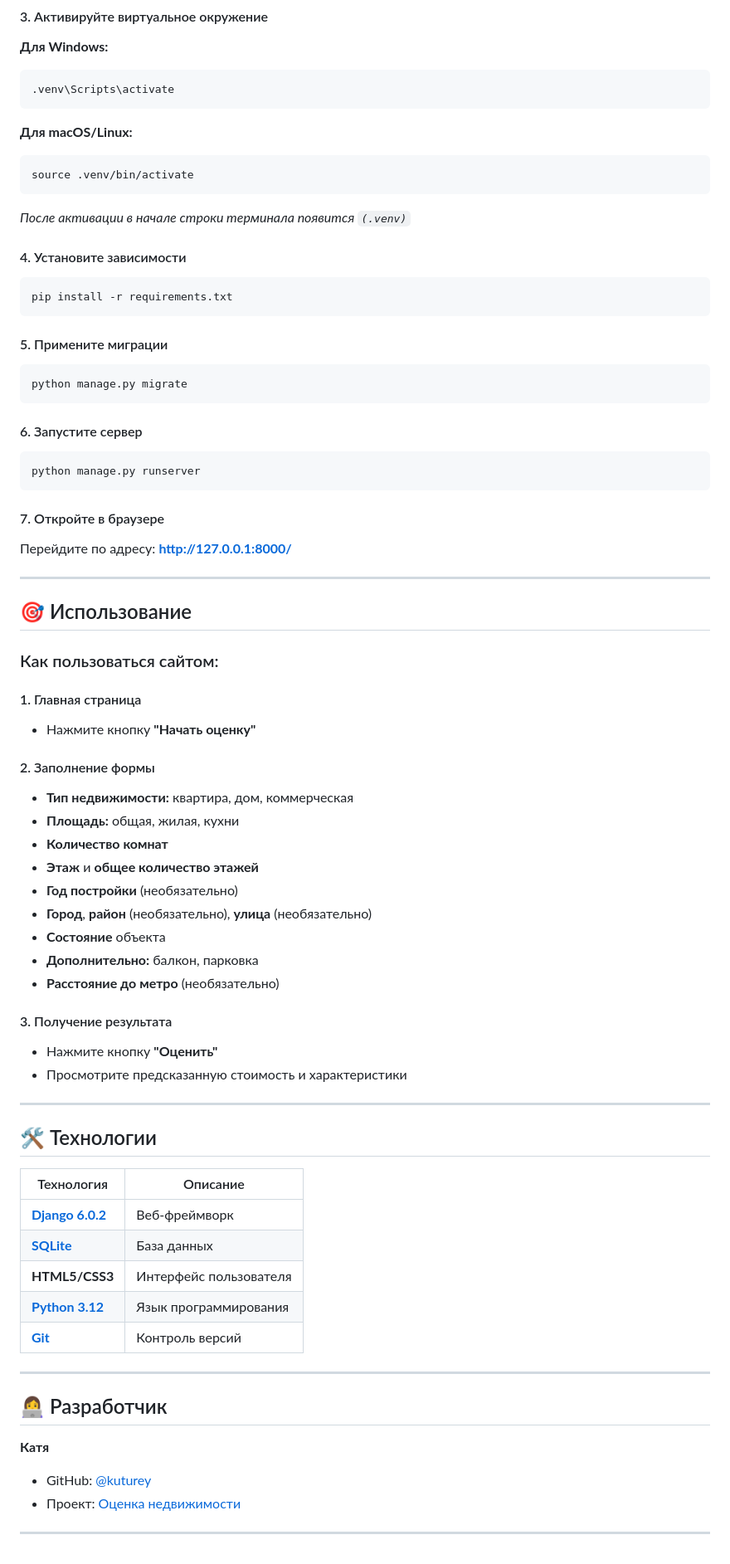
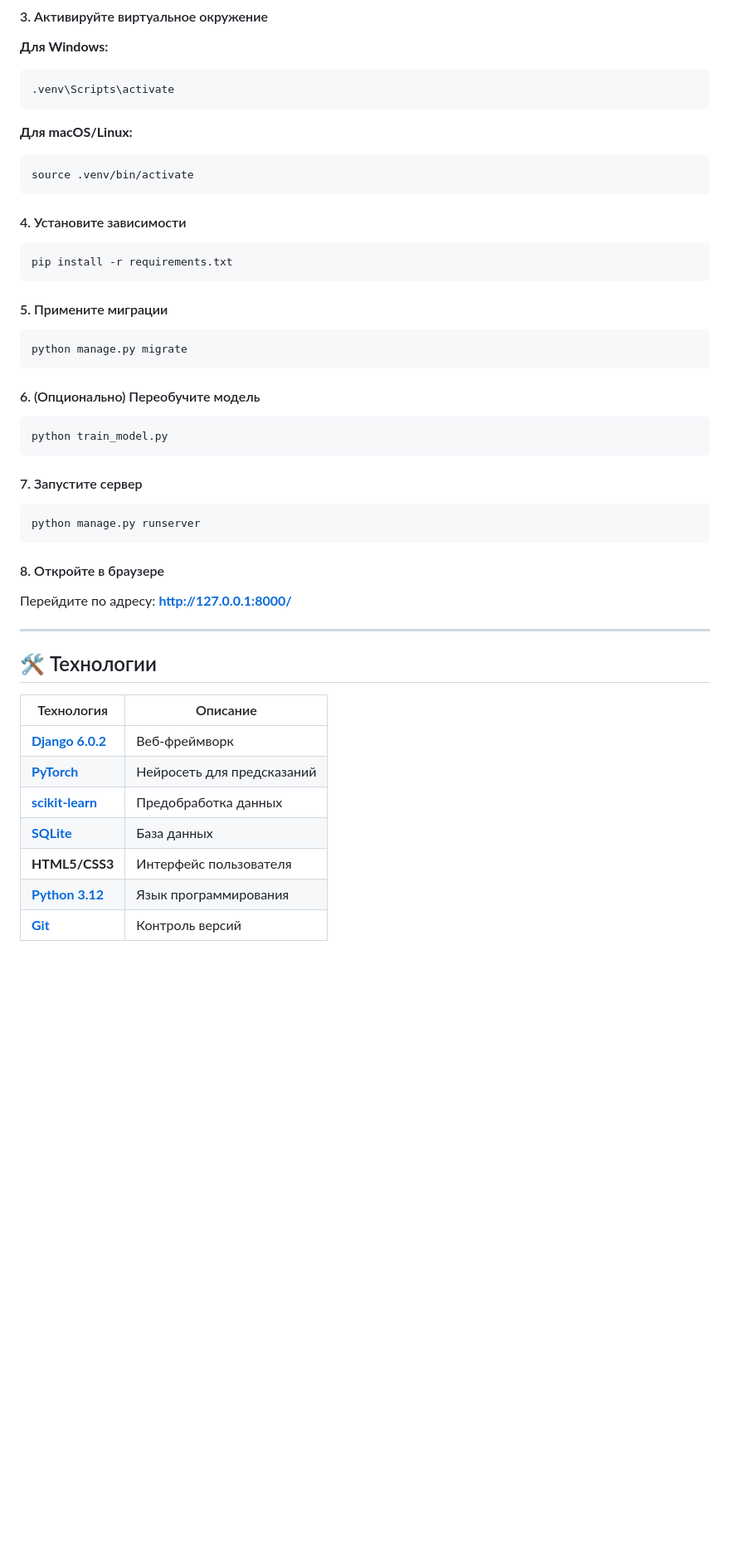
Before and after one commit to kuturey/mlProject, a Markdown page: README.md, the part around one of its changes. Shown at 83% size. Rendered like a GitHub page; blank space fills up the shorter version.

````diff
--- a/README.md
+++ b/README.md
@@ -125,8 +167,6 @@ python -m venv .venv
 source .venv/bin/activate
 ```
 
-*После активации в начале строки терминала появится `(.venv)`*
-
 #### 4. Установите зависимости
 
 ```bash
@@ -139,39 +179,21 @@ pip install -r requirements.txt
 python manage.py migrate
 ```
 
-#### 6. Запустите сервер
+#### 6. (Опционально) Переобучите модель
+
+```bash
+python train_model.py
+```
+
+#### 7. Запустите сервер
 
 ```bash
 python manage.py runserver
 ```
 
-#### 7. Откройте в браузере
+#### 8. Откройте в браузере
 
 Перейдите по адресу: **http://127.0.0.1:8000/**
-
----
-
-## 🎯 Использование
-
-### Как пользоваться сайтом:
-
-#### 1. Главная страница
-- Нажмите кнопку **"Начать оценку"**
-
-#### 2. Заполнение формы
-- **Тип недвижимости:** квартира, дом, коммерческая
-- **Площадь:** общая, жилая, кухни
-- **Количество комнат**
-- **Этаж** и **общее количество этажей**
-- **Год постройки** (необязательно)
-- **Город**, **район** (необязательно), **улица** (необязательно)
-- **Состояние** объекта
-- **Дополнительно:** балкон, парковка
-- **Расстояние до метро** (необязательно)
-
-#### 3. Получение результата
-- Нажмите кнопку **"Оценить"**
-- Просмотрите предсказанную стоимость и характеристики
 
 ---
 
@@ -180,17 +202,9 @@ python manage.py runserver
 | Технология | Описание |
 |------------|----------|
 | **[Django 6.0.2](https://www.djangoproject.com/)** | Веб-фреймворк |
+| **[PyTorch](https://pytorch.org/)** | Нейросеть для предсказаний |
+| **[scikit-learn](https://scikit-learn.org/)** | Предобработка данных |
 | **[SQLite](https://www.sqlite.org/)** | База данных |
 | **HTML5/CSS3** | Интерфейс пользователя |
 | **[Python 3.12](https://www.python.org/)** | Язык программирования |
 | **[Git](https://git-scm.com/)** | Контроль версий |
-
----
-
-## 👩‍💻 Разработчик
-
-**Катя**
-- GitHub: [@kuturey](https://github.com/kuturey)
-- Проект: [Оценка недвижимости](https://github.com/kuturey/property-evaluation)
-
----
````
Also changed, not shown: other parts of README.md (+64 -22 lines).
